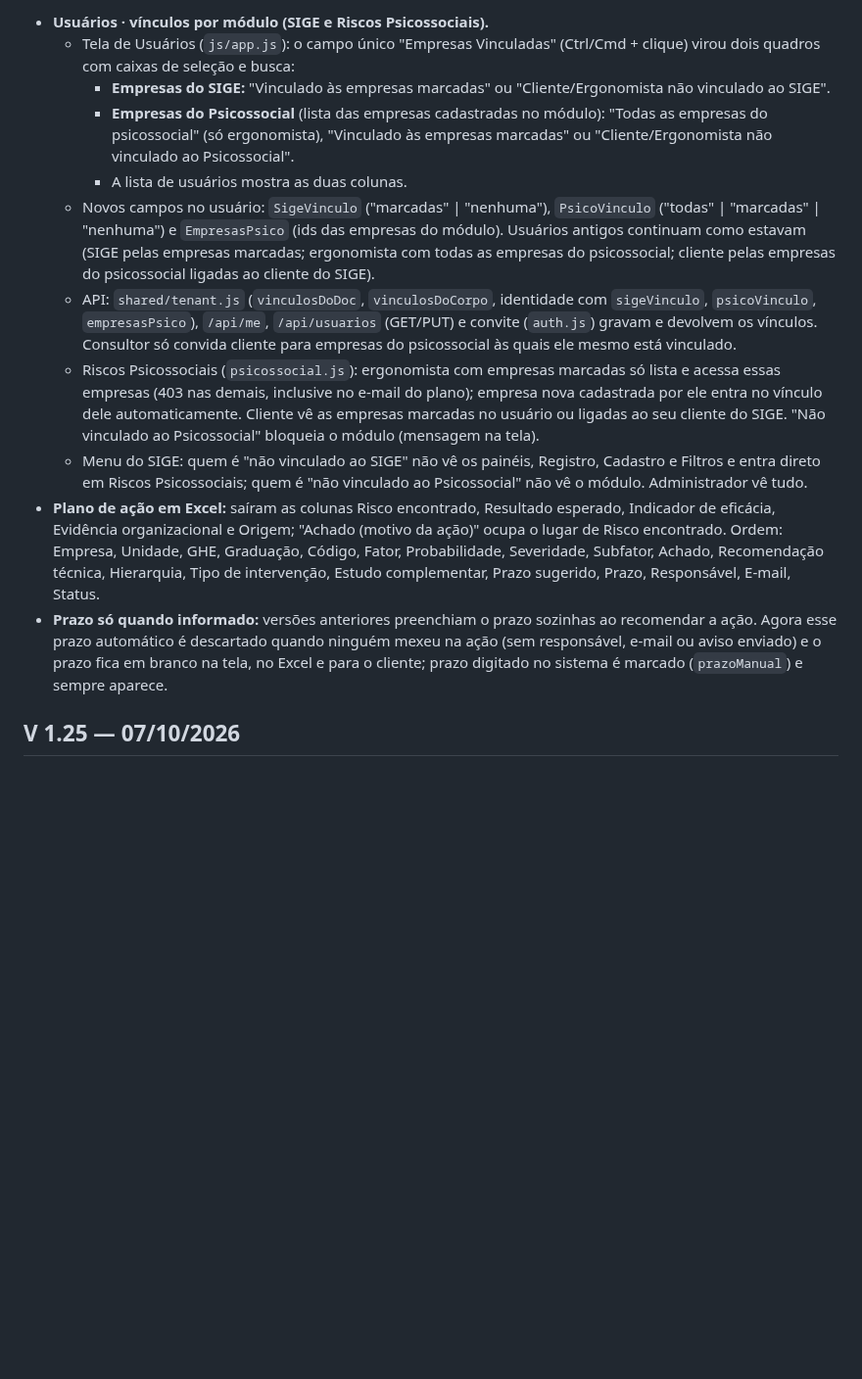
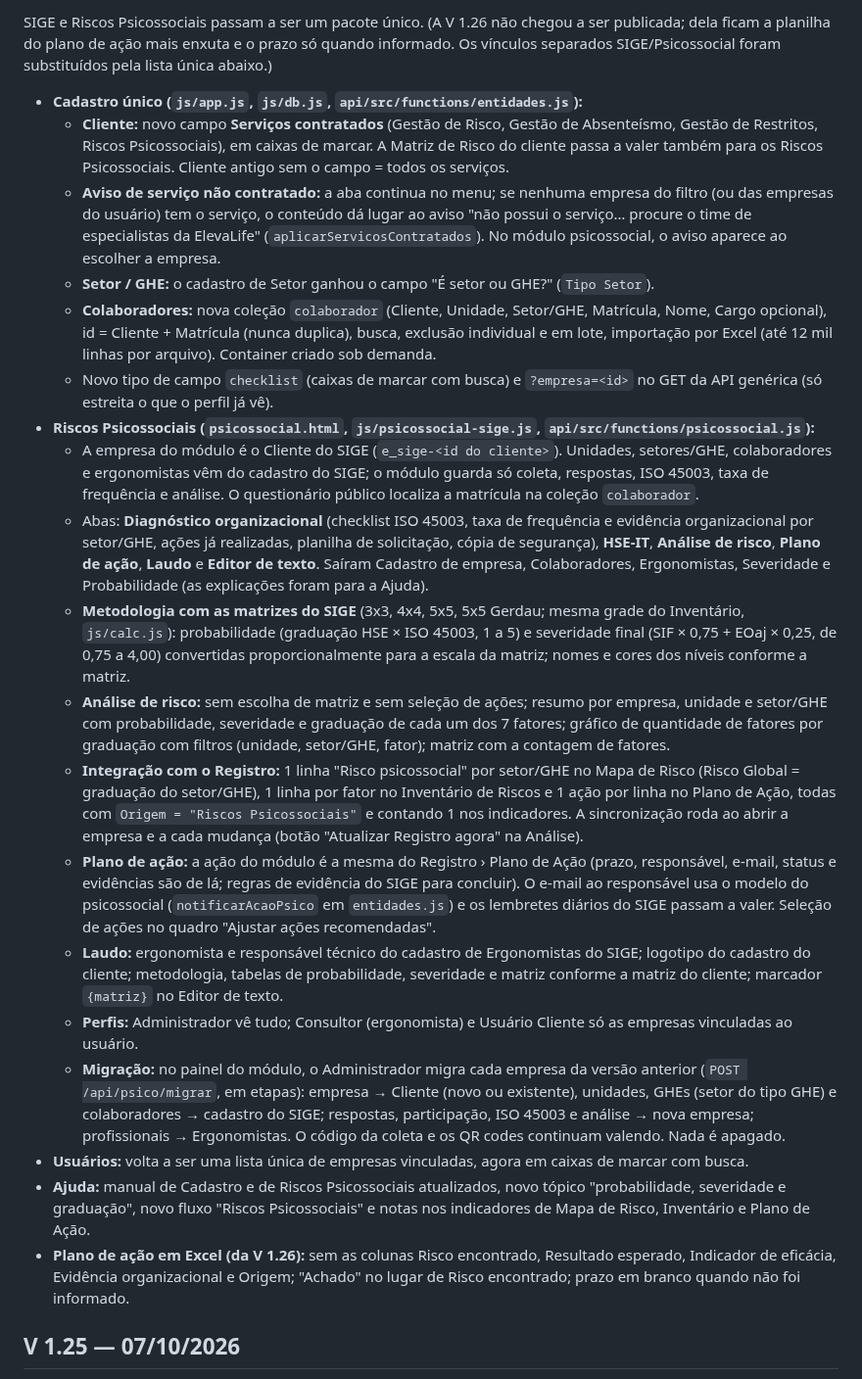
Before and after one commit to ComercialElevaLife/ElevaLife-Ergonomia, a Markdown page: docs/CHANGELOG.md, the part around one of its changes. Shown at 98% size. GitHub-like rendering; blank space fills up the shorter version.

```diff
--- a/docs/CHANGELOG.md
+++ b/docs/CHANGELOG.md
@@ -6,15 +6,25 @@ A partir de 04/10/2026 o S.I.G.E é versionado. A versão atual aparece no rodap
 
-- **Usuários · vínculos por módulo (SIGE e Riscos Psicossociais).**
-  - Tela de Usuários (`js/app.js`): o campo único "Empresas Vinculadas" (Ctrl/Cmd + clique) virou dois quadros com caixas de seleção e busca:
-    - **Empresas do SIGE:** "Vinculado às empresas marcadas" ou "Cliente/Ergonomista não vinculado ao SIGE".
-    - **Empresas do Psicossocial** (lista das empresas cadastradas no módulo): "Todas as empresas do psicossocial" (só ergonomista), "Vinculado às empresas marcadas" ou "Cliente/Ergonomista não vinculado ao Psicossocial".
-    - A lista de usuários mostra as duas colunas.
-  - Novos campos no usuário: `SigeVinculo` ("marcadas" | "nenhuma"), `PsicoVinculo` ("todas" | "marcadas" | "nenhuma") e `EmpresasPsico` (ids das empresas do módulo). Usuários antigos continuam como estavam (SIGE pelas empresas marcadas; ergonomista com todas as empresas do psicossocial; cliente pelas empresas do psicossocial ligadas ao cliente do SIGE).
-  - API: `shared/tenant.js` (`vinculosDoDoc`, `vinculosDoCorpo`, identidade com `sigeVinculo`, `psicoVinculo`, `empresasPsico`), `/api/me`, `/api/usuarios` (GET/PUT) e convite (`auth.js`) gravam e devolvem os vínculos. Consultor só convida cliente para empresas do psicossocial às quais ele mesmo está vinculado.
-  - Riscos Psicossociais (`psicossocial.js`): ergonomista com empresas marcadas só lista e acessa essas empresas (403 nas demais, inclusive no e-mail do plano); empresa nova cadastrada por ele entra no vínculo dele automaticamente. Cliente vê as empresas marcadas no usuário ou ligadas ao seu cliente do SIGE. "Não vinculado ao Psicossocial" bloqueia o módulo (mensagem na tela).
-  - Menu do SIGE: quem é "não vinculado ao SIGE" não vê os painéis, Registro, Cadastro e Filtros e entra direto em Riscos Psicossociais; quem é "não vinculado ao Psicossocial" não vê o módulo. Administrador vê tudo.
-- **Plano de ação em Excel:** saíram as colunas Risco encontrado, Resultado esperado, Indicador de eficácia, Evidência organizacional e Origem; "Achado (motivo da ação)" ocupa o lugar de Risco encontrado. Ordem: Empresa, Unidade, GHE, Graduação, Código, Fator, Probabilidade, Severidade, Subfator, Achado, Recomendação técnica, Hierarquia, Tipo de intervenção, Estudo complementar, Prazo sugerido, Prazo, Responsável, E-mail, Status.
-- **Prazo só quando informado:** versões anteriores preenchiam o prazo sozinhas ao recomendar a ação. Agora esse prazo automático é descartado quando ninguém mexeu na ação (sem responsável, e-mail ou aviso enviado) e o prazo fica em branco na tela, no Excel e para o cliente; prazo digitado no sistema é marcado (`prazoManual`) e sempre aparece.
+SIGE e Riscos Psicossociais passam a ser um pacote único. (A V 1.26 não chegou a ser publicada; dela ficam a planilha do plano de ação mais enxuta e o prazo só quando informado. Os vínculos separados SIGE/Psicossocial foram substituídos pela lista única abaixo.)
+
+- **Cadastro único (`js/app.js`, `js/db.js`, `api/src/functions/entidades.js`):**
+  - **Cliente:** novo campo **Serviços contratados** (Gestão de Risco, Gestão de Absenteísmo, Gestão de Restritos, Riscos Psicossociais), em caixas de marcar. A Matriz de Risco do cliente passa a valer também para os Riscos Psicossociais. Cliente antigo sem o campo = todos os serviços.
+  - **Aviso de serviço não contratado:** a aba continua no menu; se nenhuma empresa do filtro (ou das empresas do usuário) tem o serviço, o conteúdo dá lugar ao aviso "não possui o serviço… procure o time de especialistas da ElevaLife" (`aplicarServicosContratados`). No módulo psicossocial, o aviso aparece ao escolher a empresa.
+  - **Setor / GHE:** o cadastro de Setor ganhou o campo "É setor ou GHE?" (`Tipo Setor`).
+  - **Colaboradores:** nova coleção `colaborador` (Cliente, Unidade, Setor/GHE, Matrícula, Nome, Cargo opcional), id = Cliente + Matrícula (nunca duplica), busca, exclusão individual e em lote, importação por Excel (até 12 mil linhas por arquivo). Container criado sob demanda.
+  - Novo tipo de campo `checklist` (caixas de marcar com busca) e `?empresa=<id>` no GET da API genérica (só estreita o que o perfil já vê).
+- **Riscos Psicossociais (`psicossocial.html`, `js/psicossocial-sige.js`, `api/src/functions/psicossocial.js`):**
+  - A empresa do módulo é o Cliente do SIGE (`e_sige-<id do cliente>`). Unidades, setores/GHE, colaboradores e ergonomistas vêm do cadastro do SIGE; o módulo guarda só coleta, respostas, ISO 45003, taxa de frequência e análise. O questionário público localiza a matrícula na coleção `colaborador`.
+  - Abas: **Diagnóstico organizacional** (checklist ISO 45003, taxa de frequência e evidência organizacional por setor/GHE, ações já realizadas, planilha de solicitação, cópia de segurança), **HSE-IT**, **Análise de risco**, **Plano de ação**, **Laudo** e **Editor de texto**. Saíram Cadastro de empresa, Colaboradores, Ergonomistas, Severidade e Probabilidade (as explicações foram para a Ajuda).
+  - **Metodologia com as matrizes do SIGE** (3x3, 4x4, 5x5, 5x5 Gerdau; mesma grade do Inventário, `js/calc.js`): probabilidade (graduação HSE × ISO 45003, 1 a 5) e severidade final (SIF × 0,75 + EOaj × 0,25, de 0,75 a 4,00) convertidas proporcionalmente para a escala da matriz; nomes e cores dos níveis conforme a matriz.
+  - **Análise de risco:** sem escolha de matriz e sem seleção de ações; resumo por empresa, unidade e setor/GHE com probabilidade, severidade e graduação de cada um dos 7 fatores; gráfico de quantidade de fatores por graduação com filtros (unidade, setor/GHE, fator); matriz com a contagem de fatores.
+  - **Integração com o Registro:** 1 linha "Risco psicossocial" por setor/GHE no Mapa de Risco (Risco Global = graduação do setor/GHE), 1 linha por fator no Inventário de Riscos e 1 ação por linha no Plano de Ação, todas com `Origem = "Riscos Psicossociais"` e contando 1 nos indicadores. A sincronização roda ao abrir a empresa e a cada mudança (botão "Atualizar Registro agora" na Análise).
+  - **Plano de ação:** a ação do módulo é a mesma do Registro › Plano de Ação (prazo, responsável, e-mail, status e evidências são de lá; regras de evidência do SIGE para concluir). O e-mail ao responsável usa o modelo do psicossocial (`notificarAcaoPsico` em `entidades.js`) e os lembretes diários do SIGE passam a valer. Seleção de ações no quadro "Ajustar ações recomendadas".
+  - **Laudo:** ergonomista e responsável técnico do cadastro de Ergonomistas do SIGE; logotipo do cadastro do cliente; metodologia, tabelas de probabilidade, severidade e matriz conforme a matriz do cliente; marcador `{matriz}` no Editor de texto.
+  - **Perfis:** Administrador vê tudo; Consultor (ergonomista) e Usuário Cliente só as empresas vinculadas ao usuário.
+  - **Migração:** no painel do módulo, o Administrador migra cada empresa da versão anterior (`POST /api/psico/migrar`, em etapas): empresa → Cliente (novo ou existente), unidades, GHEs (setor do tipo GHE) e colaboradores → cadastro do SIGE; respostas, participação, ISO 45003 e análise → nova empresa; profissionais → Ergonomistas. O código da coleta e os QR codes continuam valendo. Nada é apagado.
+- **Usuários:** volta a ser uma lista única de empresas vinculadas, agora em caixas de marcar com busca.
+- **Ajuda:** manual de Cadastro e de Riscos Psicossociais atualizados, novo tópico "probabilidade, severidade e graduação", novo fluxo "Riscos Psicossociais" e notas nos indicadores de Mapa de Risco, Inventário e Plano de Ação.
+- **Plano de ação em Excel (da V 1.26):** sem as colunas Risco encontrado, Resultado esperado, Indicador de eficácia, Evidência organizacional e Origem; "Achado" no lugar de Risco encontrado; prazo em branco quando não foi informado.
 
 ## V 1.25 — 07/10/2026
 
```
Also changed, not shown: other parts of docs/CHANGELOG.md (+1 -1 lines).
